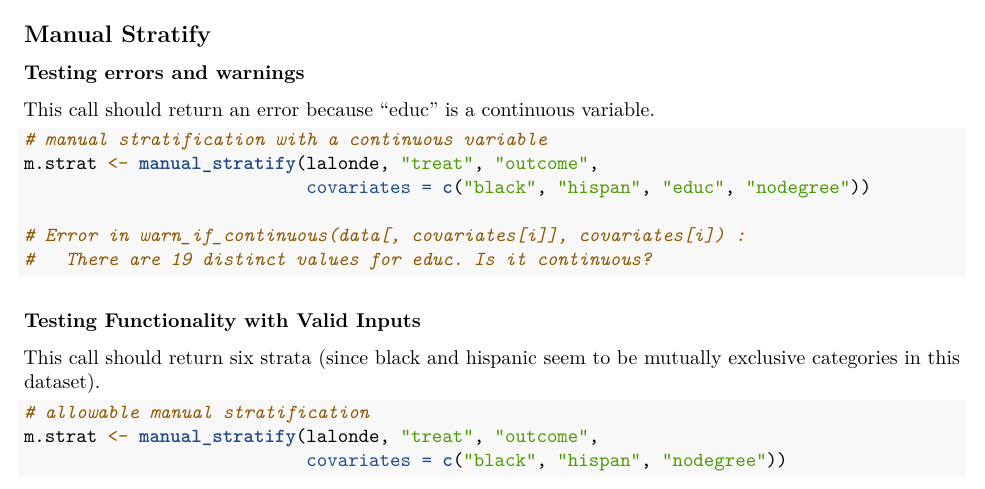
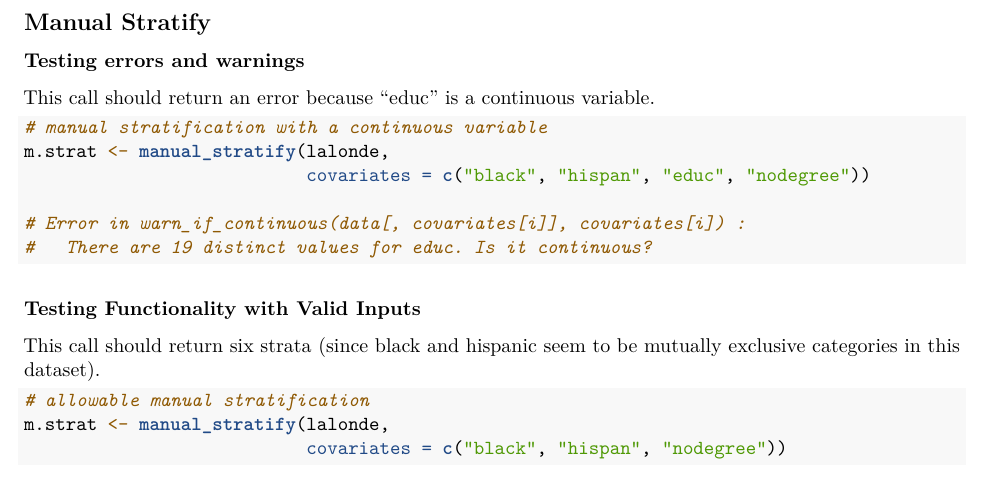
Before and after one commit to raikens1/stratamatch, an R Markdown document (R/demo.Rmd): part of page 2 of 8, cut so that both start at the same text. Rendered offline with R 4.5, knitr and Pandoc, then LaTeX, with nearby package versions; code that draws random numbers runs with fixed seeds of ours; some code elsewhere in the file could not run offline.

Commit message:
small changes to class definitions

````diff
--- a/R/big_match.R
+++ b/R/big_match.R
@@ -10,12 +10,10 @@ require("RColorBrewer")
 #' @title Manually creates strata for matching
 #' @description Creates \code{strata} object, given a set of covariates to stratify on
 #' @param data data frame with observations as rows, features as columns
-#' @param treat string giving the name of column designating treatment assignment
-#' @param outcome string giving the name of column with outcome information
 #' @param covariates a vector of the columns to be used as covariates for stratification
 #' @return Returns a \code{strata} object
 
-manual_stratify <- function(data, treat, outcome, covariates){
+manual_stratify <- function(data, covariates){
 
   result <- structure(list(data = NULL, strata_table = NULL),
                       class = c("manual_strata" , "strata"))
--- a/R/demo.Rmd
+++ b/R/demo.Rmd
@@ -36,7 +36,7 @@ This call should return an error because "educ" is a continuous variable.
 
 ```{r, eval = FALSE}
 # manual stratification with a continuous variable
-m.strat <- manual_stratify(lalonde, "treat", "outcome",
+m.strat <- manual_stratify(lalonde,
                            covariates = c("black", "hispan", "educ", "nodegree"))
 
 # Error in warn_if_continuous(data[, covariates[i]], covariates[i]) :
@@ -49,7 +49,7 @@ This call should return six strata (since black and hispanic seem to be mutually
 
 ```{r}
 # allowable manual stratification
-m.strat <- manual_stratify(lalonde, "treat", "outcome",
+m.strat <- manual_stratify(lalonde,
                            covariates = c("black", "hispan", "nodegree"))
 m.strat$strata_table
 ```
````
Also changed, not shown: R/big_match.R (3 more changed lines).
